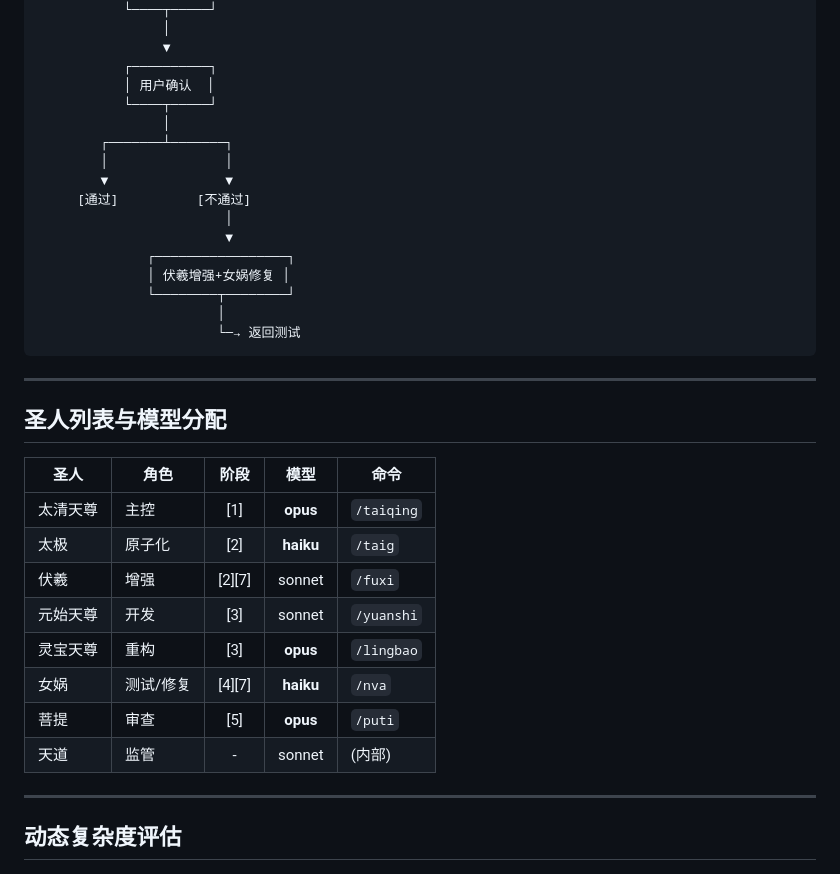
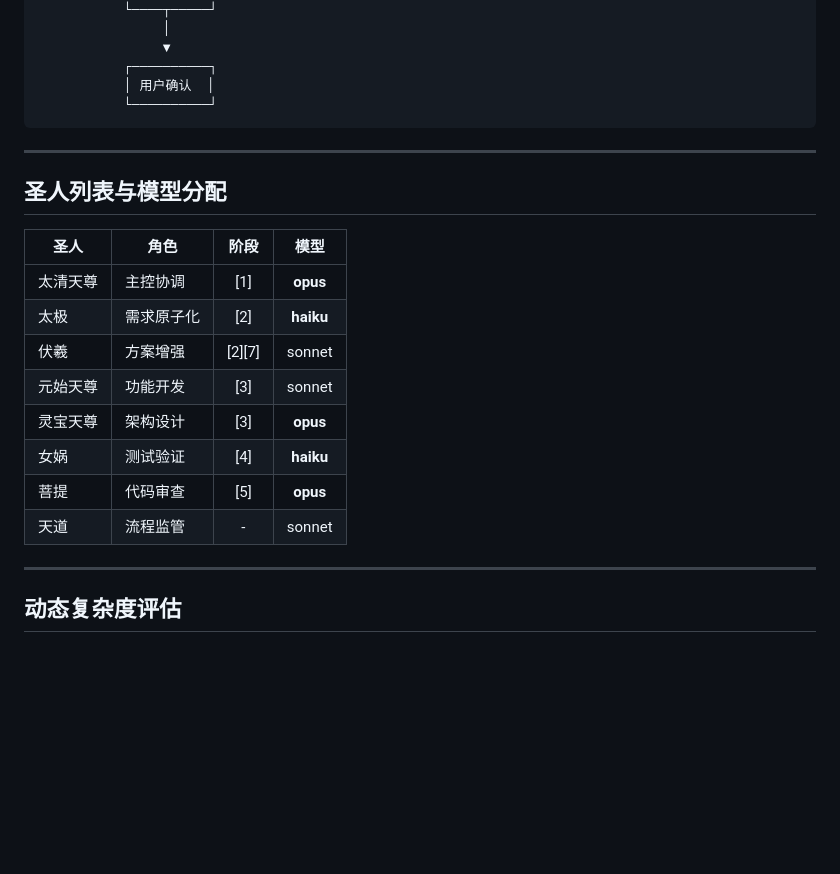
Before and after one commit to asdshuaishuai/saints-workflow, a Markdown page: README.md, the part around one of its changes. Rendered like a GitHub page; blank space fills up the shorter version.

````diff
--- a/README.md
+++ b/README.md
@@ -65,35 +68,23 @@
                 ▼
            ┌──────────┐
            │ 用户确认  │
-           └────┬─────┘
-                │
-        ┌───────┴───────┐
-        │               │
-        ▼               ▼
-     [通过]          [不通过]
-                        │
-                        ▼
-              ┌─────────────────┐
-              │ 伏羲增强+女娲修复 │
-              └────────┬────────┘
-                       │
-                       └─→ 返回测试
+           └──────────┘
 ```
 
 ---
 
 ## 圣人列表与模型分配
 
-| 圣人 | 角色 | 阶段 | 模型 | 命令 |
-|------|------|:----:|:----:|------|
-| 太清天尊 | 主控 | [1] | **opus** | `/taiqing` |
-| 太极 | 原子化 | [2] | **haiku** | `/taig` |
-| 伏羲 | 增强 | [2][7] | sonnet | `/fuxi` |
-| 元始天尊 | 开发 | [3] | sonnet | `/yuanshi` |
-| 灵宝天尊 | 重构 | [3] | **opus** | `/lingbao` |
-| 女娲 | 测试/修复 | [4][7] | **haiku** | `/nva` |
-| 菩提 | 审查 | [5] | **opus** | `/puti` |
-| 天道 | 监管 | - | sonnet | (内部) |
+| 圣人 | 角色 | 阶段 | 模型 |
+|------|------|:----:|:----:|
+| 太清天尊 | 主控协调 | [1] | **opus** |
+| 太极 | 需求原子化 | [2] | **haiku** |
+| 伏羲 | 方案增强 | [2][7] | sonnet |
+| 元始天尊 | 功能开发 | [3] | sonnet |
+| 灵宝天尊 | 架构设计 | [3] | **opus** |
+| 女娲 | 测试验证 | [4] | **haiku** |
+| 菩提 | 代码审查 | [5] | **opus** |
+| 天道 | 流程监管 | - | sonnet |
 
 ---
 
````
Also changed, not shown: other parts of README.md (+135 -45 lines).
